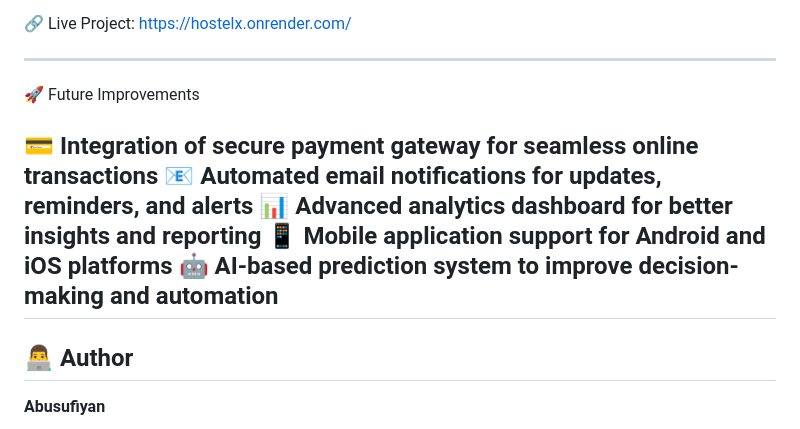
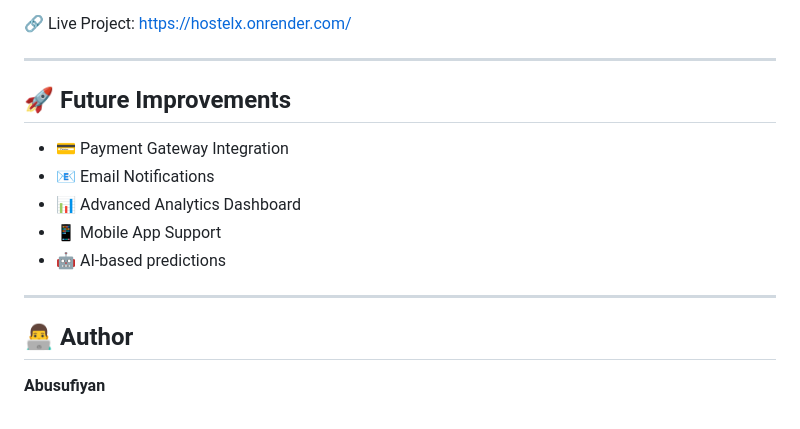
Before and after one commit to abusufiyan7518/HostelX, a Markdown page: README.md, the part around the change. GitHub-like rendering.

Commit message:
again updated README

```diff
--- a/README.md
+++ b/README.md
@@ -199,15 +199,15 @@ python manage.py runserver
 
 ---
 
-🚀 Future Improvements
+## 🚀 Future Improvements
 
-💳 Integration of secure payment gateway for seamless online transactions
-📧 Automated email notifications for updates, reminders, and alerts
-📊 Advanced analytics dashboard for better insights and reporting
-📱 Mobile application support for Android and iOS platforms
-🤖 AI-based prediction system to improve decision-making and automation
+* 💳 Payment Gateway Integration
+* 📧 Email Notifications
+* 📊 Advanced Analytics Dashboard
+* 📱 Mobile App Support
+* 🤖 AI-based predictions
+
 ---
-
 
 ## 👨‍💻 Author
 
```
